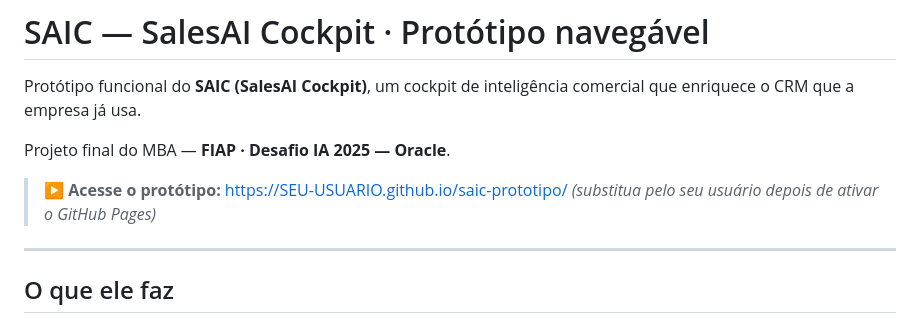
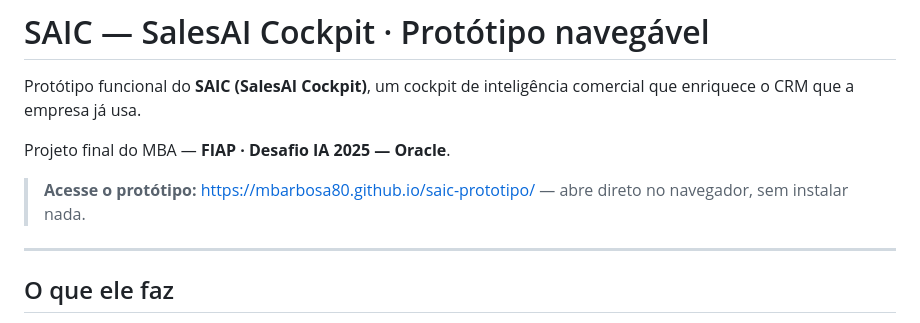
Before and after one commit to mbarbosa80/saic-prototipo, a Markdown page: README.md, the part around the change. GitHub-like rendering.

Commit message:
Change prototype access link in README
Updated the prototype access link in the README.

```diff
--- a/README.md
+++ b/README.md
@@ -4,8 +4,7 @@ Protótipo funcional do **SAIC (SalesAI Cockpit)**, um cockpit de inteligência
 
 Projeto final do MBA — **FIAP · Desafio IA 2025 — Oracle**.
 
-> **▶ Acesse o protótipo:** https://SEU-USUARIO.github.io/saic-prototipo/
-> *(substitua pelo seu usuário depois de ativar o GitHub Pages)*
+> **Acesse o protótipo:** https://mbarbosa80.github.io/saic-prototipo/ — abre direto no navegador, sem instalar nada.
 
 ---
 
```
